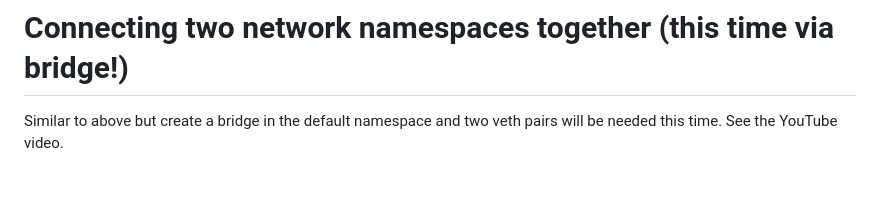
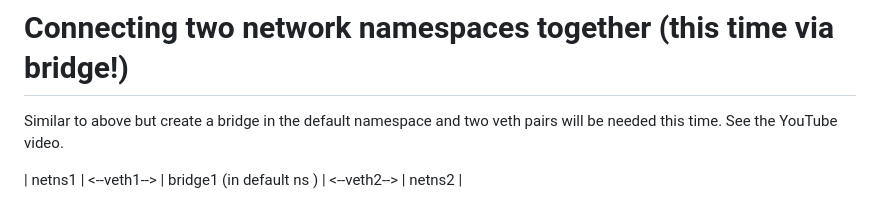
Before and after one commit to joshuamhtsang/mini_essays, a Markdown page: 2024-05-14_iproute2-bridges/iproute2_veth_bridges.md, the part around the change. GitHub-like rendering; blank space fills up the shorter version.

```diff
--- a/2024-05-14_iproute2-bridges/iproute2_veth_bridges.md
+++ b/2024-05-14_iproute2-bridges/iproute2_veth_bridges.md
@@ -316,3 +316,5 @@ address ranges.
 
 Similar to above but create a bridge in the default namespace and
 two veth pairs will be needed this time.  See the YouTube video.
+
+| netns1 | <--veth1--> | bridge1 (in default ns ) | <--veth2--> | netns2 |
```
